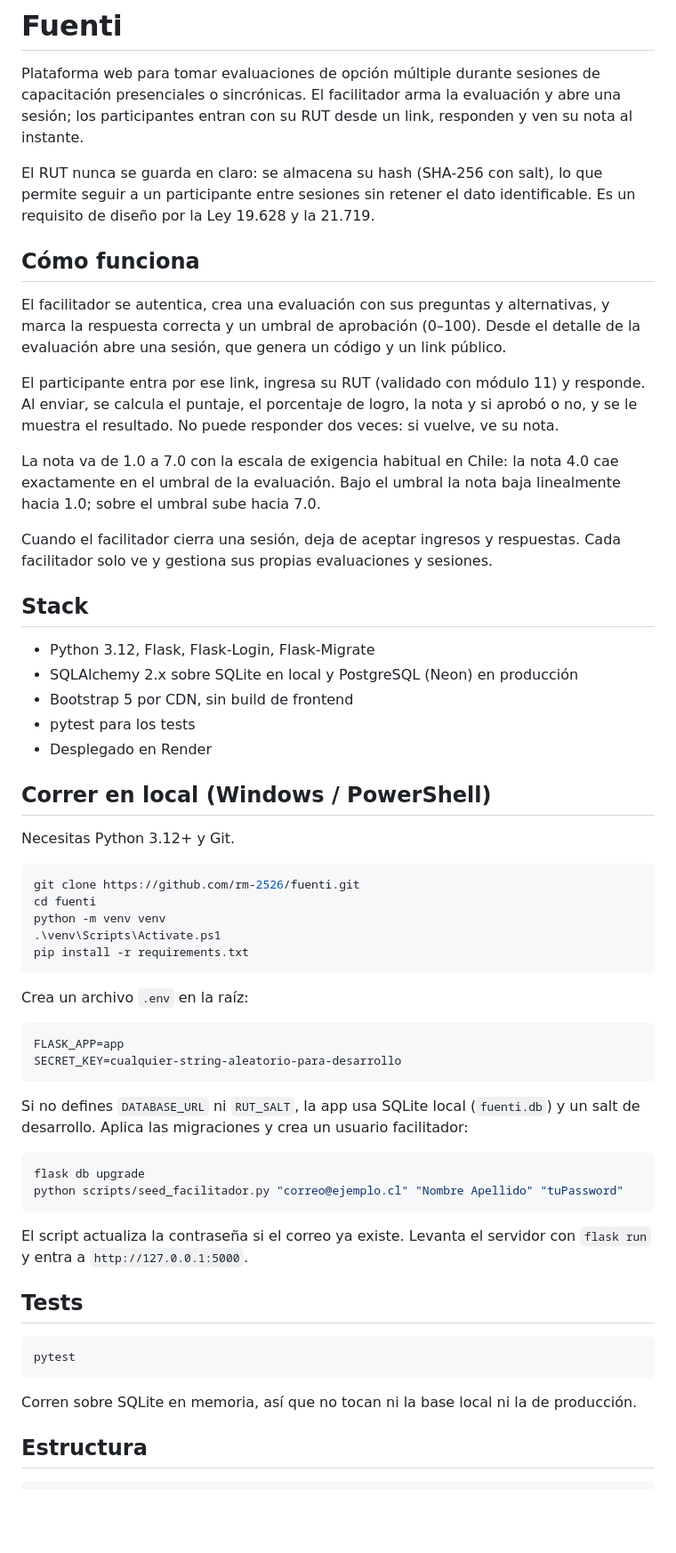
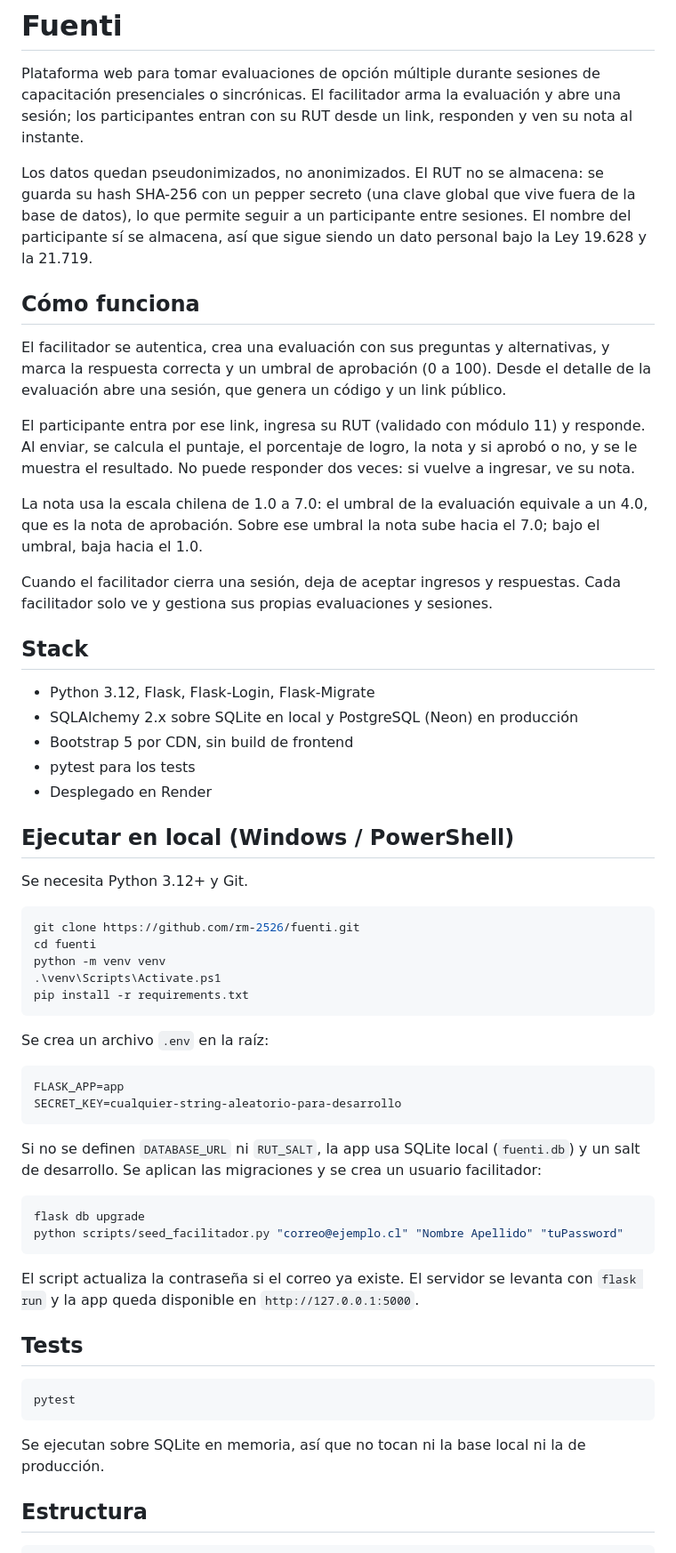
Before and after one commit to rm-2526/fuenti, a Markdown page: README.md, the part around one of its changes. Shown at 89% size. Rendered like a GitHub page; blank space fills up the shorter version.

Commit message:
docs: actualización de README

````diff
--- a/README.md
+++ b/README.md
@@ -2,15 +2,15 @@
 
 Plataforma web para tomar evaluaciones de opción múltiple durante sesiones de capacitación presenciales o sincrónicas. El facilitador arma la evaluación y abre una sesión; los participantes entran con su RUT desde un link, responden y ven su nota al instante.
 
-El RUT nunca se guarda en claro: se almacena su hash (SHA-256 con salt), lo que permite seguir a un participante entre sesiones sin retener el dato identificable. Es un requisito de diseño por la Ley 19.628 y la 21.719.
+Los datos quedan pseudonimizados, no anonimizados. El RUT no se almacena: se guarda su hash SHA-256 con un pepper secreto (una clave global que vive fuera de la base de datos), lo que permite seguir a un participante entre sesiones. El nombre del participante sí se almacena, así que sigue siendo un dato personal bajo la Ley 19.628 y la 21.719.
 
 ## Cómo funciona
 
-El facilitador se autentica, crea una evaluación con sus preguntas y alternativas, y marca la respuesta correcta y un umbral de aprobación (0–100). Desde el detalle de la evaluación abre una sesión, que genera un código y un link público.
+El facilitador se autentica, crea una evaluación con sus preguntas y alternativas, y marca la respuesta correcta y un umbral de aprobación (0 a 100). Desde el detalle de la evaluación abre una sesión, que genera un código y un link público.
 
-El participante entra por ese link, ingresa su RUT (validado con módulo 11) y responde. Al enviar, se calcula el puntaje, el porcentaje de logro, la nota y si aprobó o no, y se le muestra el resultado. No puede responder dos veces: si vuelve, ve su nota.
+El participante entra por ese link, ingresa su RUT (validado con módulo 11) y responde. Al enviar, se calcula el puntaje, el porcentaje de logro, la nota y si aprobó o no, y se le muestra el resultado. No puede responder dos veces: si vuelve a ingresar, ve su nota.
 
-La nota va de 1.0 a 7.0 con la escala de exigencia habitual en Chile: la nota 4.0 cae exactamente en el umbral de la evaluación. Bajo el umbral la nota baja linealmente hacia 1.0; sobre el umbral sube hacia 7.0.
+La nota usa la escala chilena de 1.0 a 7.0: el umbral de la evaluación equivale a un 4.0, que es la nota de aprobación. Sobre ese umbral la nota sube hacia el 7.0; bajo el umbral, baja hacia el 1.0.
 
 Cuando el facilitador cierra una sesión, deja de aceptar ingresos y respuestas. Cada facilitador solo ve y gestiona sus propias evaluaciones y sesiones.
 
@@ -22,9 +22,9 @@ Cuando el facilitador cierra una sesión, deja de aceptar ingresos y respuestas.
 - pytest para los tests
 - Desplegado en Render
 
-## Correr en local (Windows / PowerShell)
+## Ejecutar en local (Windows / PowerShell)
 
-Necesitas Python 3.12+ y Git.
+Se necesita Python 3.12+ y Git.
 
 ```powershell
 git clone https://github.com/rm-2526/fuenti.git
@@ -34,21 +34,21 @@ python -m venv venv
 pip install -r requirements.txt
 ```
 
-Crea un archivo `.env` en la raíz:
+Se crea un archivo `.env` en la raíz:
 
 ```
 FLASK_APP=app
 SECRET_KEY=cualquier-string-aleatorio-para-desarrollo
 ```
 
-Si no defines `DATABASE_URL` ni `RUT_SALT`, la app usa SQLite local (`fuenti.db`) y un salt de desarrollo. Aplica las migraciones y crea un usuario facilitador:
+Si no se definen `DATABASE_URL` ni `RUT_SALT`, la app usa SQLite local (`fuenti.db`) y un salt de desarrollo. Se aplican las migraciones y se crea un usuario facilitador:
 
 ```powershell
 flask db upgrade
 python scripts/seed_facilitador.py "correo@ejemplo.cl" "Nombre Apellido" "tuPassword"
 ```
 
-El script actualiza la contraseña si el correo ya existe. Levanta el servidor con `flask run` y entra a `http://127.0.0.1:5000`.
+El script actualiza la contraseña si el correo ya existe. El servidor se levanta con `flask run` y la app queda disponible en `http://127.0.0.1:5000`.
 
 ## Tests
 
@@ -56,7 +56,7 @@ El script actualiza la contraseña si el correo ya existe. Levanta el servidor c
 pytest
 ```
 
-Corren sobre SQLite en memoria, así que no tocan ni la base local ni la de producción.
+Se ejecutan sobre SQLite en memoria, así que no tocan ni la base local ni la de producción.
 
 ## Estructura
 
````
Also changed, not shown: other parts of README.md (+7 -7 lines).
